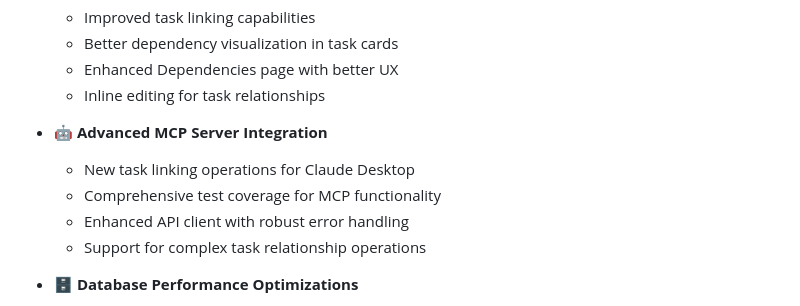
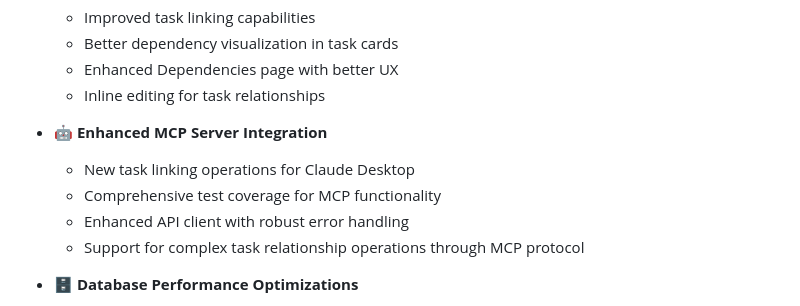
Before and after one commit to dukeroyahl/synaptik, a Markdown page: CHANGELOG.md, the part around the change. Drawn GitHub-style.

```diff
--- a/CHANGELOG.md
+++ b/CHANGELOG.md
@@ -30,11 +30,11 @@ This major release represents a significant milestone in Synaptik's development,
   - Enhanced Dependencies page with better UX
   - Inline editing for task relationships
 
-- **🤖 Advanced MCP Server Integration**
+- **🤖 Enhanced MCP Server Integration**
   - New task linking operations for Claude Desktop
   - Comprehensive test coverage for MCP functionality
   - Enhanced API client with robust error handling
-  - Support for complex task relationship operations
+  - Support for complex task relationship operations through MCP protocol
 
 - **🗄️ Database Performance Optimizations**
   - MongoDB indexes for improved query performance
```
Also changed, not shown: RELEASE_1.0.0.md (+14 -14 lines).
